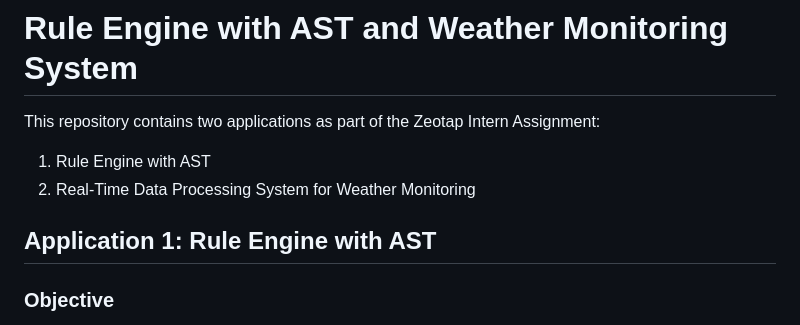
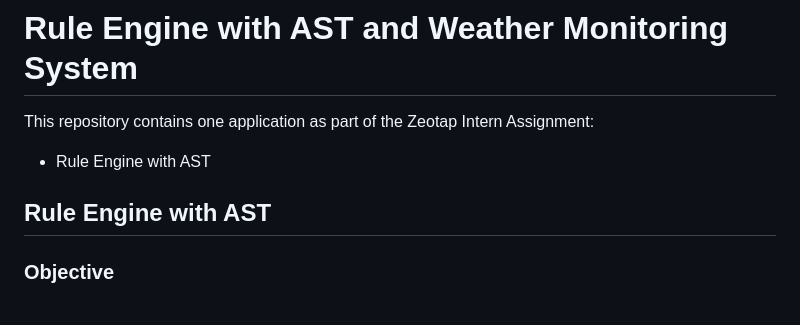
Before and after one commit to AryanBV/rule_engine, a Markdown page: README.md, the part around the change. Drawn GitHub-style.

Commit message:
Update README with comprehensive project description

```diff
--- a/README.md
+++ b/README.md
@@ -1,10 +1,10 @@
 # Rule Engine with AST and Weather Monitoring System
 
-This repository contains two applications as part of the Zeotap Intern Assignment:
-1. Rule Engine with AST
-2. Real-Time Data Processing System for Weather Monitoring
+This repository contains one application as part of the Zeotap Intern Assignment:
+- Rule Engine with AST
 
-## Application 1: Rule Engine with AST
+
+## Rule Engine with AST
 
 ### Objective
 Develop a simple 3-tier rule engine application (Simple UI, API, and Backend, Data) to determine user eligibility based on attributes like age, department, income, spend, etc. The system uses Abstract Syntax Tree (AST) to represent conditional rules and allows for dynamic creation, combination, and modification of these rules.
```
